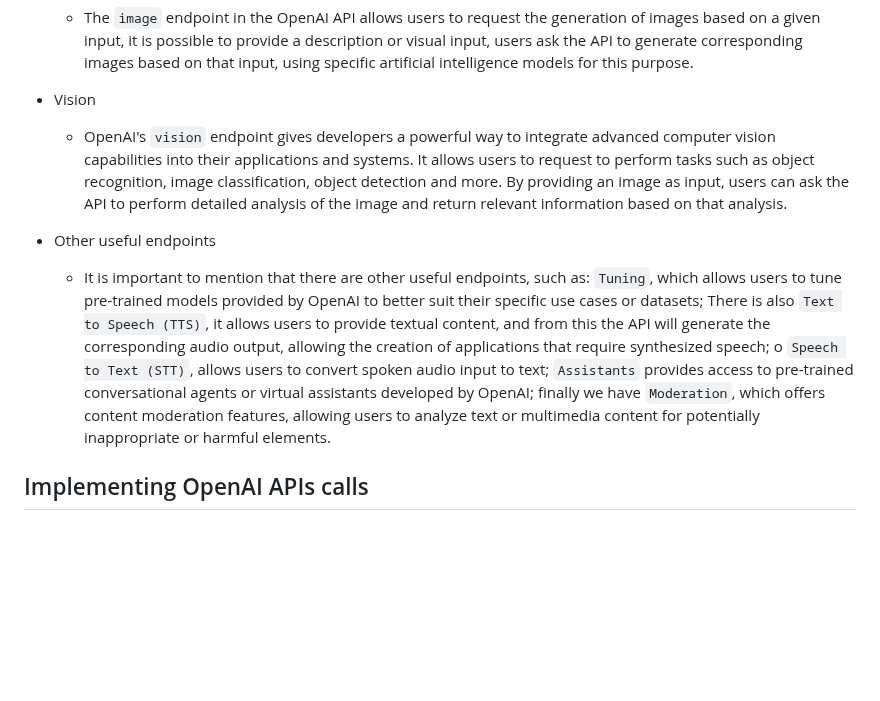
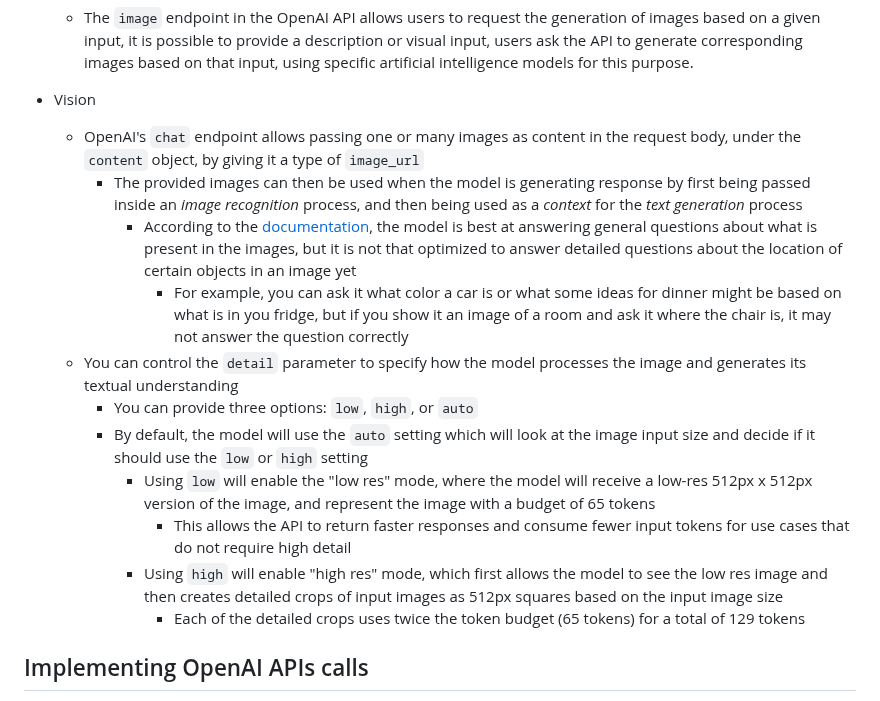
Before and after one commit to MatheusDaros/AI-Bootcamp, a Markdown page: Lesson-04/README.md, the part around one of its changes. Rendered like a GitHub page; blank space fills up the shorter version.

```diff
--- a/Lesson-04/README.md
+++ b/Lesson-04/README.md
@@ -83,10 +92,17 @@ We will expand in the Text Generation topic by studying how different `prompt` t
 * Image Generation
   * The `image` endpoint in the OpenAI API allows users to request the generation of images based on a given input, it is possible to provide a description or visual input, users ask the API to generate corresponding images based on that input, using specific artificial intelligence models for this purpose.
 * Vision
-  * OpenAI's `vision` endpoint gives developers a powerful way to integrate advanced computer vision capabilities into their applications and systems. It allows users to request to perform tasks such as object recognition, image classification, object detection and more. By providing an image as input, users can ask the API to perform detailed analysis of the image and return relevant information based on that analysis.
-* Other useful endpoints
-  * It is important to mention that there are other useful endpoints, such as: `Tuning`,
-    which allows users to tune pre-trained models provided by OpenAI to better suit their specific use cases or datasets; There is also `Text to Speech (TTS)`, it allows users to provide textual content, and from this the API will generate the corresponding audio output, allowing the creation of applications that require synthesized speech; o `Speech to Text (STT)`, allows users to convert spoken audio input to text; `Assistants` provides access to pre-trained conversational agents or virtual assistants developed by OpenAI; finally we have `Moderation`, which offers content moderation features, allowing users to analyze text or multimedia content for potentially inappropriate or harmful elements.
+  * OpenAI's `chat` endpoint allows passing one or many images as content in the request body, under the `content` object, by giving it a type of `image_url`
+    * The provided images can then be used when the model is generating response by first being passed inside an _image recognition_ process, and then being used as a _context_ for the _text generation_ process
+      * According to the [documentation](https://platform.openai.com/docs/guides/vision), the model is best at answering general questions about what is present in the images, but it is not that optimized to answer detailed questions about the location of certain objects in an image yet
+        * For example, you can ask it what color a car is or what some ideas for dinner might be based on what is in you fridge, but if you show it an image of a room and ask it where the chair is, it may not answer the question correctly
+  * You can control the `detail` parameter to specify how the model processes the image and generates its textual understanding
+    * You can provide three options: `low`, `high`, or `auto`
+    * By default, the model will use the `auto` setting which will look at the image input size and decide if it should use the `low` or `high` setting
+      * Using `low` will enable the "low res" mode, where the model will receive a low-res 512px x 512px version of the image, and represent the image with a budget of 65 tokens
+        * This allows the API to return faster responses and consume fewer input tokens for use cases that do not require high detail
+      * Using `high` will enable "high res" mode, which first allows the model to see the low res image and then creates detailed crops of input images as 512px squares based on the input image size
+        * Each of the detailed crops uses twice the token budget (65 tokens) for a total of 129 tokens
 
 ## Implementing OpenAI APIs calls
 
```
Also changed, not shown: other parts of Lesson-04/README.md (+19 -11 lines).
